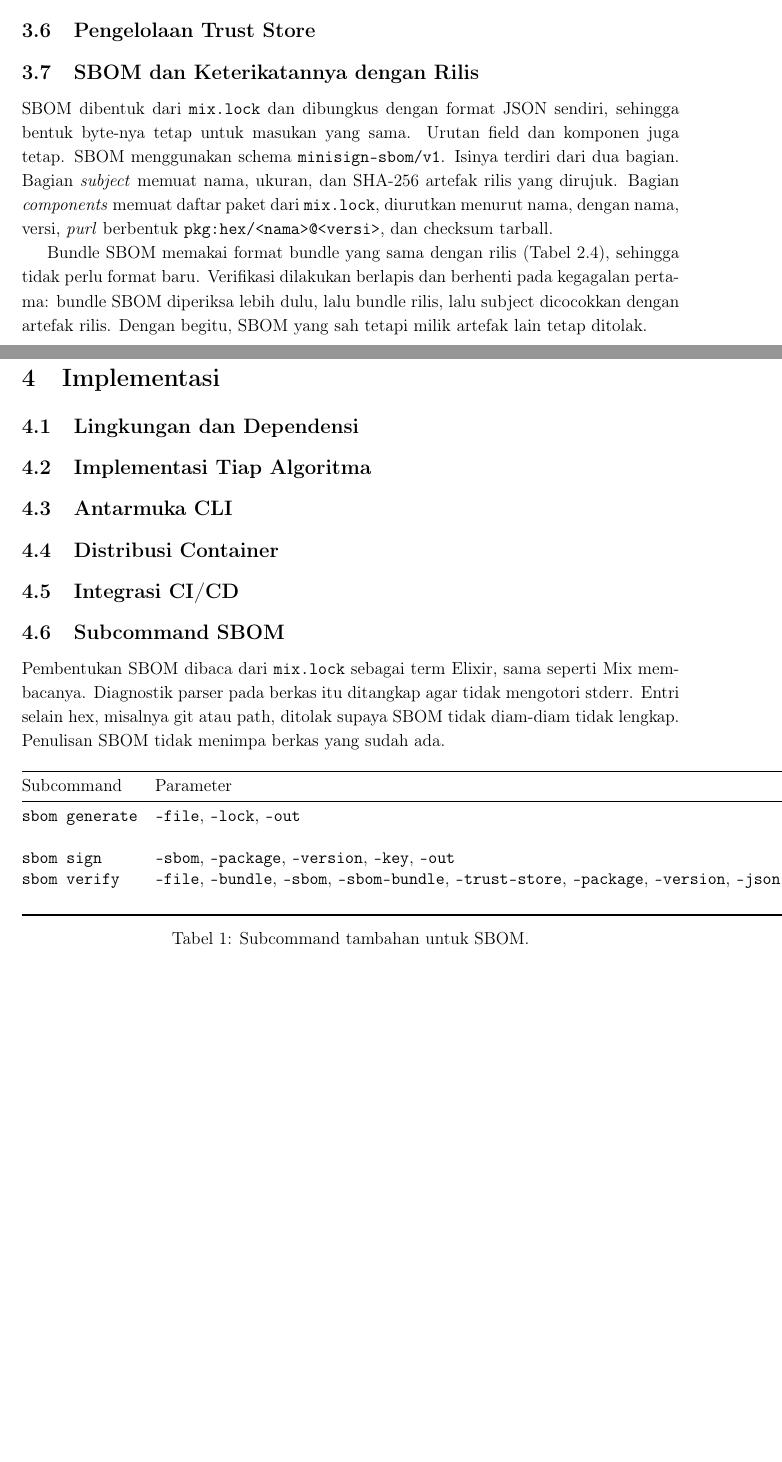
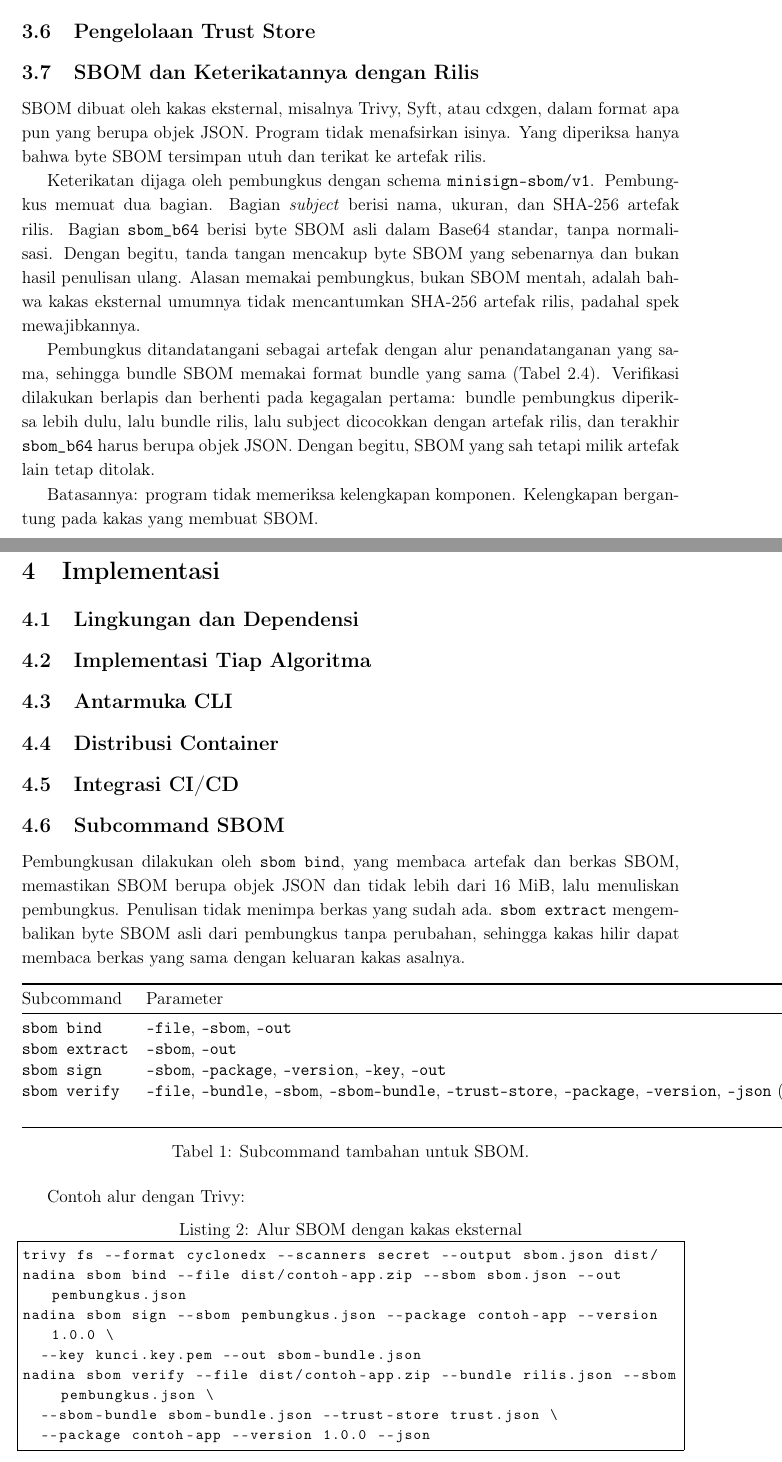
Before and after one commit to reletz/IF4020-19-Tubes3, a LaTeX document (docs/report/main.tex, which reads docs/report/sections/bab3-perancangan.tex, docs/report/sections/bab4-implementasi.tex): two parts of pages 6 and 7 of 18, joined at a grey line, cut so that both start at the same text, the shorter picture padded with empty space. Compiled offline with pdfLaTeX.

Commit message:
docs: describe external SBOM binding in report

```diff
--- a/docs/report/sections/bab3-perancangan.tex
+++ b/docs/report/sections/bab3-perancangan.tex
@@ -19,14 +19,22 @@
 % TODO: izin per paket, penulisan atomik, tidak diperbarui otomatis dari bundle.
 
 \subsection{SBOM dan Keterikatannya dengan Rilis}
-SBOM dibentuk dari \texttt{mix.lock} dan dibungkus dengan format JSON sendiri, sehingga bentuk
-byte-nya tetap untuk masukan yang sama. Urutan field dan komponen juga tetap. SBOM menggunakan
-schema \texttt{minisign-sbom/v1}. Isinya terdiri dari dua bagian. Bagian
-\textit{subject} memuat nama, ukuran, dan SHA-256 artefak rilis yang dirujuk. Bagian
-\textit{components} memuat daftar paket dari \texttt{mix.lock}, diurutkan menurut nama, dengan
-nama, versi, \textit{purl} berbentuk \texttt{pkg:hex/<nama>@<versi>}, dan checksum tarball.
+SBOM dibuat oleh kakas eksternal, misalnya Trivy, Syft, atau cdxgen, dalam format apa pun yang
+berupa objek JSON. Program tidak menafsirkan isinya. Yang diperiksa hanya bahwa byte SBOM
+tersimpan utuh dan terikat ke artefak rilis.
 
-Bundle SBOM memakai format bundle yang sama dengan rilis (Tabel 2.4), sehingga tidak perlu
-format baru. Verifikasi dilakukan berlapis dan berhenti pada kegagalan pertama: bundle SBOM
-diperiksa lebih dulu, lalu bundle rilis, lalu subject dicocokkan dengan artefak rilis.
-Dengan begitu, SBOM yang sah tetapi milik artefak lain tetap ditolak.
+Keterikatan dijaga oleh pembungkus dengan schema \texttt{minisign-sbom/v1}. Pembungkus memuat
+dua bagian. Bagian \textit{subject} berisi nama, ukuran, dan SHA-256 artefak rilis. Bagian
+\texttt{sbom\_b64} berisi byte SBOM asli dalam Base64 standar, tanpa normalisasi. Dengan
+begitu, tanda tangan mencakup byte SBOM yang sebenarnya dan bukan hasil penulisan ulang.
+Alasan memakai pembungkus, bukan SBOM mentah, adalah bahwa kakas eksternal umumnya tidak
+mencantumkan SHA-256 artefak rilis, padahal spek mewajibkannya.
+
+Pembungkus ditandatangani sebagai artefak dengan alur penandatanganan yang sama, sehingga
+bundle SBOM memakai format bundle yang sama (Tabel 2.4). Verifikasi dilakukan berlapis dan
+berhenti pada kegagalan pertama: bundle pembungkus diperiksa lebih dulu, lalu bundle rilis,
+lalu subject dicocokkan dengan artefak rilis, dan terakhir \texttt{sbom\_b64} harus berupa
+objek JSON. Dengan begitu, SBOM yang sah tetapi milik artefak lain tetap ditolak.
+
+Batasannya: program tidak memeriksa kelengkapan komponen. Kelengkapan bergantung pada kakas
+yang membuat SBOM.
--- a/docs/report/sections/bab4-implementasi.tex
+++ b/docs/report/sections/bab4-implementasi.tex
@@ -16,10 +16,11 @@
 % TODO: workflow build image, workflow pemakai (Anmategra), pengelolaan secret dan trust store.
 
 \subsection{Subcommand SBOM}
-Pembentukan SBOM dibaca dari \texttt{mix.lock} sebagai term Elixir, sama seperti Mix
-membacanya. Diagnostik parser pada berkas itu ditangkap agar tidak mengotori stderr. Entri
-selain hex, misalnya git atau path, ditolak supaya SBOM tidak diam-diam tidak lengkap.
-Penulisan SBOM tidak menimpa berkas yang sudah ada.
+Pembungkusan dilakukan oleh \texttt{sbom bind}, yang membaca artefak dan berkas SBOM, memastikan
+SBOM berupa objek JSON dan tidak lebih dari 16 MiB, lalu menuliskan pembungkus. Penulisan tidak
+menimpa berkas yang sudah ada. \texttt{sbom extract} mengembalikan byte SBOM asli dari
+pembungkus tanpa perubahan, sehingga kakas hilir dapat membaca berkas yang sama dengan keluaran
+kakas asalnya.
 
 \begin{table}[H]
 \centering
@@ -27,5 +28,6 @@ Penulisan SBOM tidak menimpa berkas yang sudah ada.
 \toprule
 Subcommand & Parameter & Keluaran \\
 \midrule
-\texttt{sbom generate} & \texttt{-file}, \texttt{-lock}, \texttt{-out} &
-SBOM JSON pada \texttt{-out}. Tidak menimpa berkas yang sudah ada. \\
+\texttt{sbom bind} & \texttt{-file}, \texttt{-sbom}, \texttt{-out} &
+Pembungkus JSON pada \texttt{-out}. \\
+\texttt{sbom extract} & \texttt{-sbom}, \texttt{-out} &
@@ -38,3 +41,15 @@ Hasil verifikasi sesuai Tabel 2.9. Exit code sesuai Tabel 2.10. \\
 \end{tabular}
 \caption{Subcommand tambahan untuk SBOM.}
 \end{table}
+
+Contoh alur dengan Trivy:
+
+\begin{lstlisting}[basicstyle=\ttfamily\footnotesize,caption={Alur SBOM dengan kakas eksternal},label={lst:sbom-flow},numbers=none]
+trivy fs --format cyclonedx --scanners secret --output sbom.json dist/
+nadina sbom bind --file dist/contoh-app.zip --sbom sbom.json --out pembungkus.json
+nadina sbom sign --sbom pembungkus.json --package contoh-app --version 1.0.0 \
+  --key kunci.key.pem --out sbom-bundle.json
+nadina sbom verify --file dist/contoh-app.zip --bundle rilis.json --sbom pembungkus.json \
+  --sbom-bundle sbom-bundle.json --trust-store trust.json \
+  --package contoh-app --version 1.0.0 --json
+\end{lstlisting}
```
Also changed, not shown: docs/report/sections/bab2-dasar-teori.tex (+10 -18 lines), docs/report/sections/bab5-pengujian.tex (+13 -7 lines), docs/report/sections/bab4-implementasi.tex (3 more changed lines).
